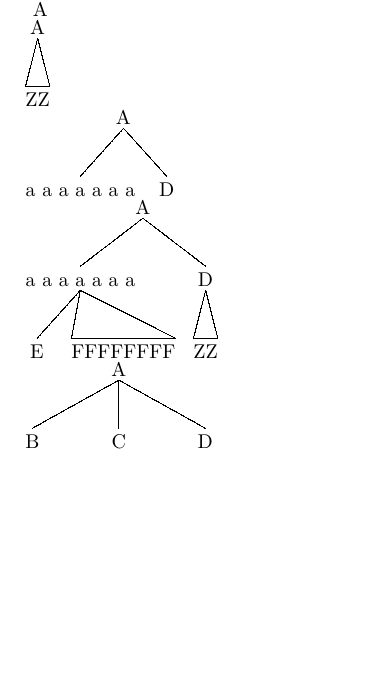
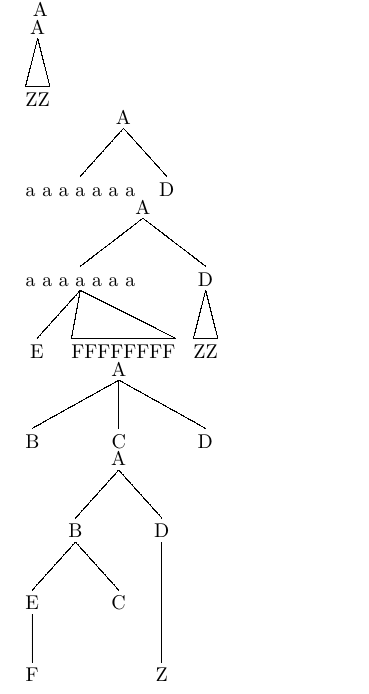
Before and after one commit to mvz/synttree, a LaTeX document (test.tex): part of the page, cut so that both start at the same text, the shorter picture padded with empty space. Compiled offline with pdfLaTeX.

Commit message:
The .b (bottomnode) option now works. With a test case. Debug boxes commented out.

```diff
--- a/test.tex
+++ b/test.tex
@@ -20,4 +20,6 @@ Another one.
     % with some triangles, slightly weird.
 
     \synttree[A[B][C][D]] % three children
+
+    \synttree{4}[A[B[E[F]][C]][D[.b Z]]]
 \end{document}
```
Also changed, not shown: 1 other file.
